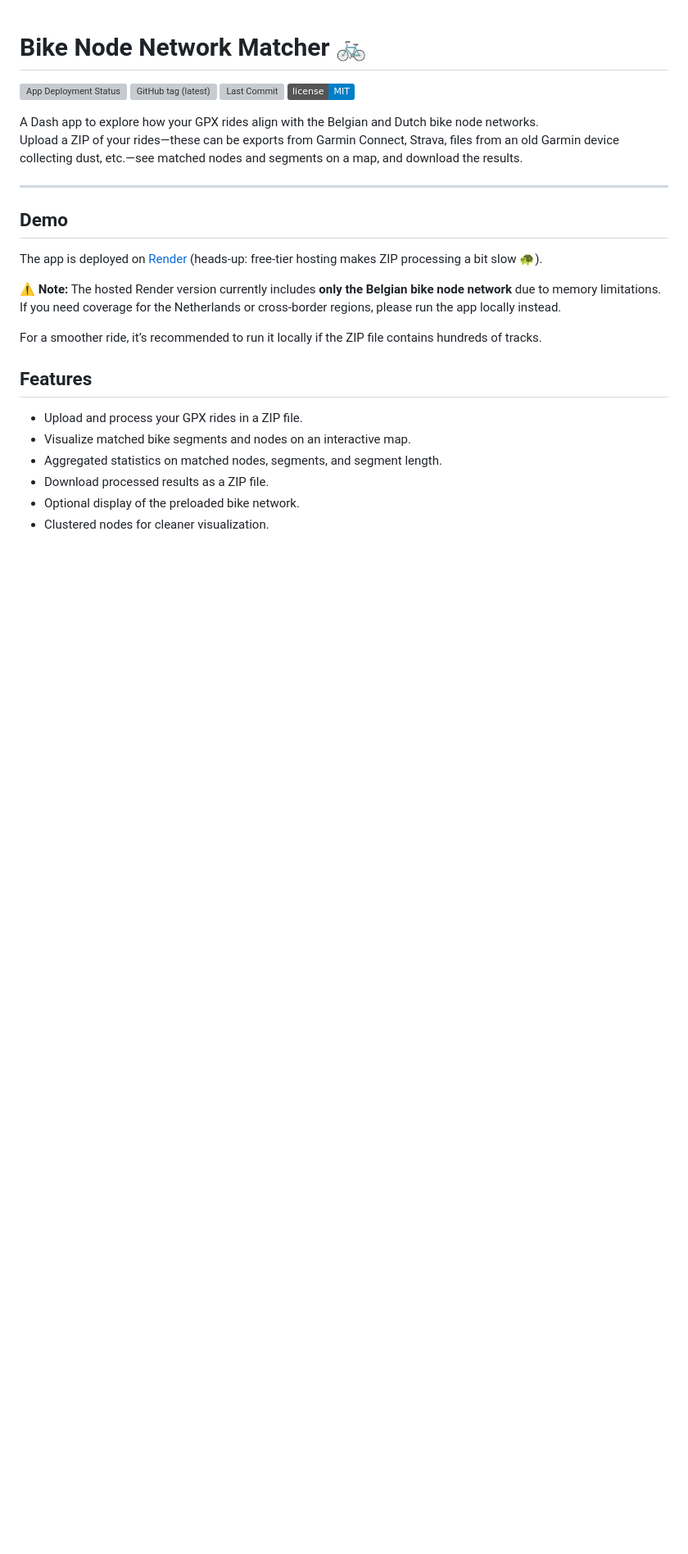
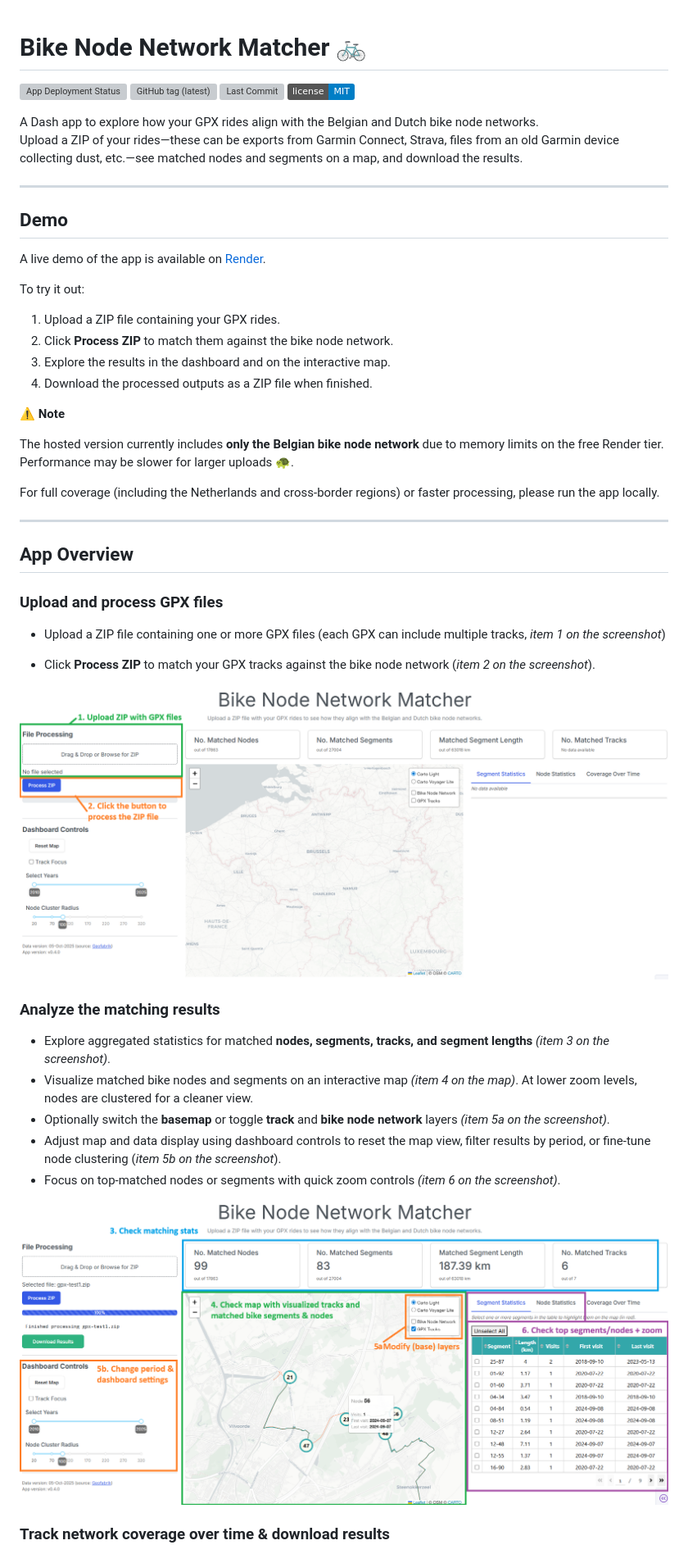
Before and after one commit to roemeren/gpx-bike-node-matcher, a Markdown page: README.md, the part around the change printed below. Shown: that part at 82% size. GitHub-like rendering; pictures changed too: assets/images/01-process-zip.png (added), assets/images/02-analyze-match.png (added); badges without logos; blank space fills up the shorter version; grey boxes are pictures that could not be loaded.

Commit message:
Add assets folder & update README.md

```diff
--- a/README.md
+++ b/README.md
@@ -13,18 +13,42 @@ files from an old Garmin device collecting dust, etc.—see matched nodes and se
 
 ## Demo
 
-The app is deployed on [Render](https://gpx-bike-node-matcher.onrender.com) (heads-up: free-tier hosting makes ZIP processing a bit slow 🐢).
+A live demo of the app is available on [Render](https://gpx-bike-node-matcher.onrender.com).
 
-⚠️ **Note:** The hosted Render version currently includes **only the Belgian bike node network** due to memory limitations.
-If you need coverage for the Netherlands or cross-border regions, please run the app locally instead.
+To try it out:
 
-For a smoother ride, it’s recommended to run it locally if the ZIP file contains hundreds of tracks.
+1. Upload a ZIP file containing your GPX rides.
+2. Click **Process ZIP** to match them against the bike node network.
+3. Explore the results in the dashboard and on the interactive map.
+4. Download the processed outputs as a ZIP file when finished.
 
-## Features
+⚠️ **Note**
 
-- Upload and process your GPX rides in a ZIP file.
-- Visualize matched bike segments and nodes on an interactive map.
-- Aggregated statistics on matched nodes, segments, and segment length.
-- Download processed results as a ZIP file.
-- Optional display of the preloaded bike network.
-- Clustered nodes for cleaner visualization.
+The hosted version currently includes **only the Belgian bike node network** due to memory limits on the free Render tier. Performance may be slower for larger uploads 🐢.
+
+For full coverage (including the Netherlands and cross-border regions) or faster processing, please run the app locally.
+
+---
+
+## App Overview
+
+### Upload and process GPX files
+
+- Upload a ZIP file containing one or more GPX files (each GPX can include multiple tracks, *item 1 on the screenshot*)
+
+- Click **Process ZIP** to match your GPX tracks against the bike node network (*item 2 on the screenshot*).
+
+![Upload and Process ZIP](assets/images/01-process-zip.png)
+
+### Analyze the matching results
+
+- Explore aggregated statistics for matched **nodes, segments, tracks, and segment lengths** *(item 3 on the screenshot)*.
+- Visualize matched bike nodes and segments on an interactive map *(item 4 on the map)*. At lower zoom levels, nodes are clustered for a cleaner view.
+- Optionally switch the **basemap** or toggle **track** and **bike node network** layers *(item 5a on the screenshot)*.
+- Adjust map and data display using dashboard controls to reset the map view, filter results by period, or fine-tune node clustering (*item 5b on the screenshot*).
+- Focus on top-matched nodes or segments with quick zoom controls *(item 6 on the screenshot)*.
+
+![Analyze the matching results](assets/images/02-analyze-match.png)
+
+### Track network coverage over time & download results
+
```
Also changed, not shown: other parts of README.md (+25 -37 lines), assets/images/03-analyze-coverage.png (added), assets/images/04-analyze-tracks.png (added).
